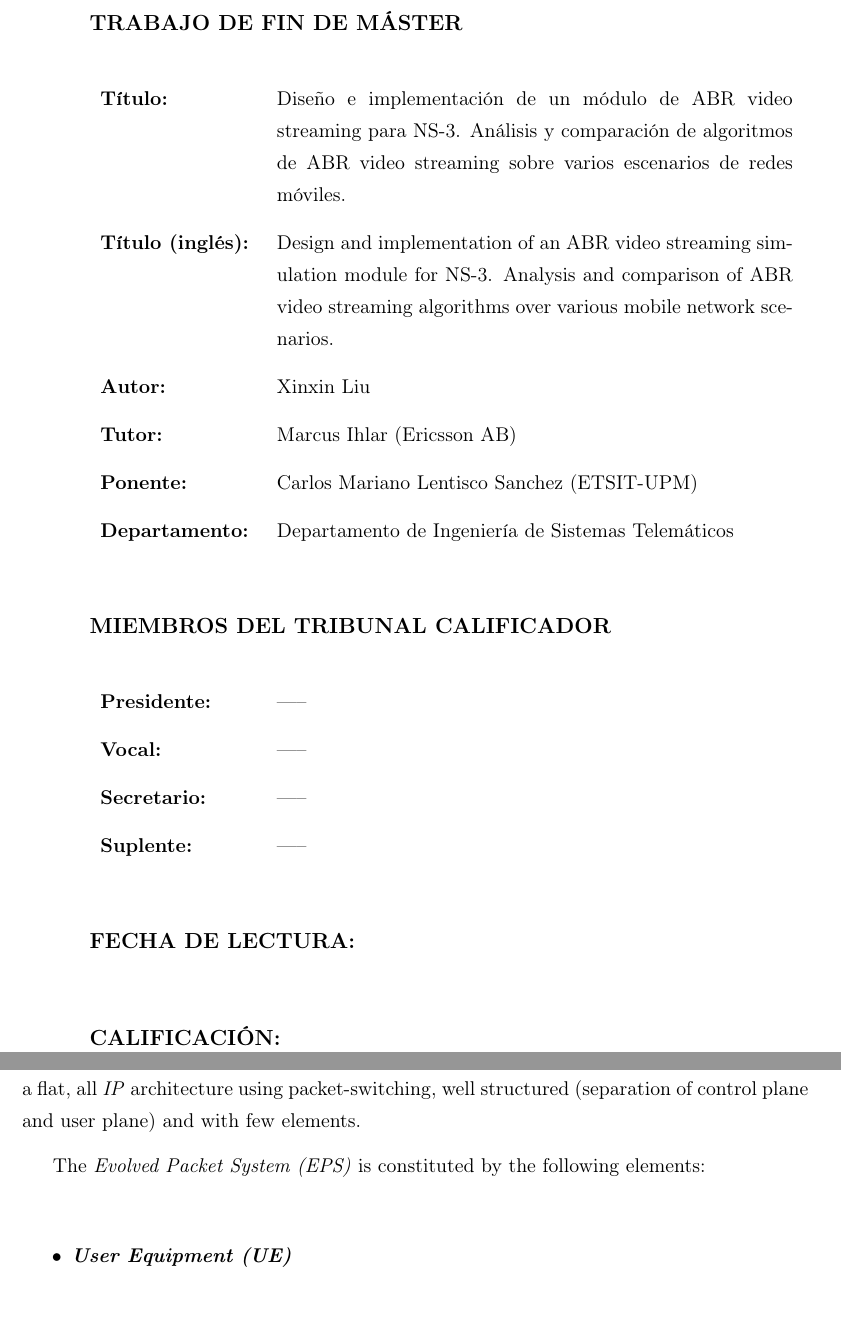
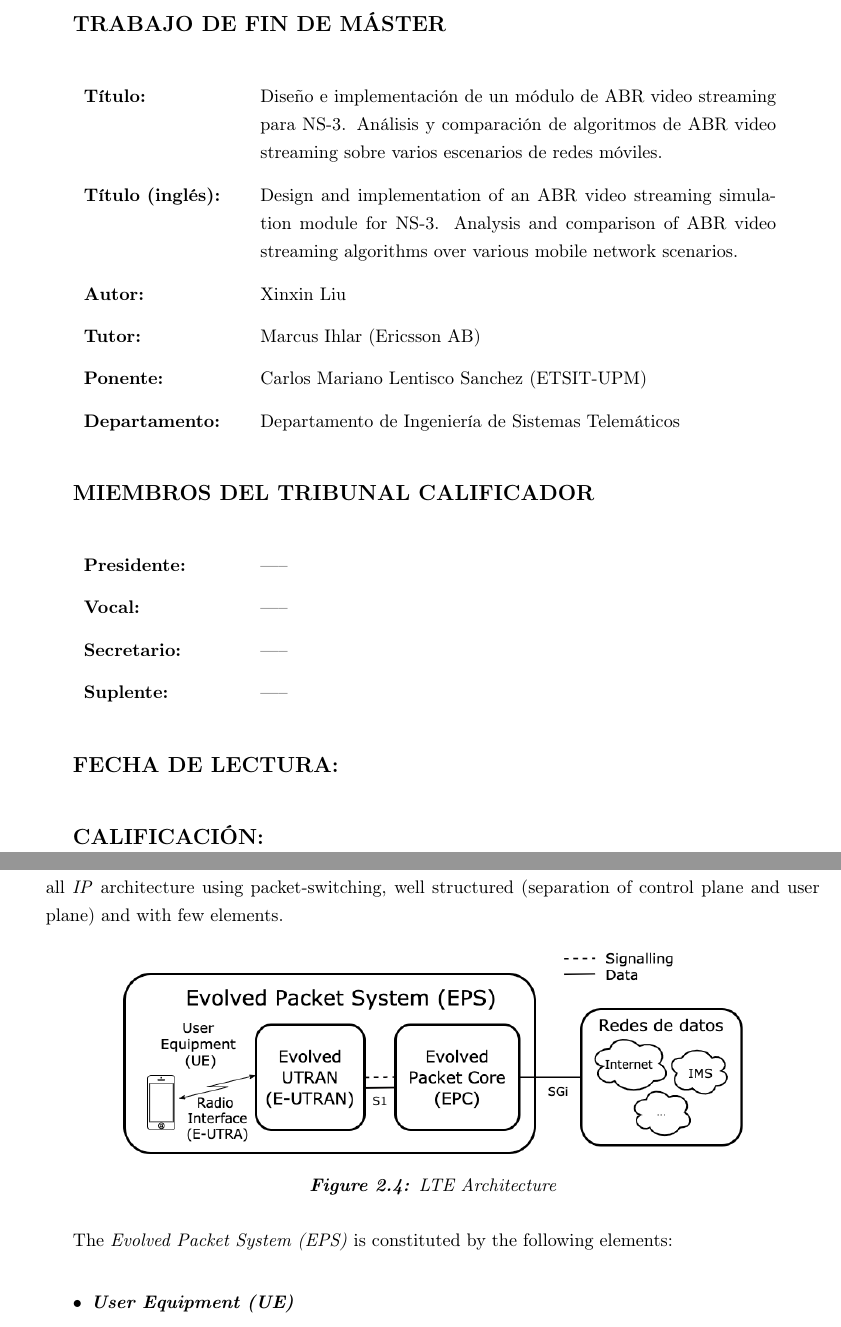
Before and after one commit to xxliu95/TFM, a LaTeX thesis (main.tex, which reads 0-preamble.tex, 2-soa.tex): two parts of pages 3 and 28 of 37, joined at a grey line, cut so that both start at the same text. Compiled offline with pdfLaTeX.

Commit message:
08-05-2021

```diff
--- a/0-preamble.tex
+++ b/0-preamble.tex
@@ -43,7 +43,7 @@
 
 \cleardoublepage
 \thispagestyle{empty}
-\vspace*{3\baselineskip}
+\vspace*{\baselineskip}
 
 {\large{\bf TRABAJO DE FIN DE MÁSTER}}
 \vspace{0.5cm}
@@ -58,7 +58,7 @@
         \textbf{Departamento:} & Departamento de Ingeniería de Sistemas Telemáticos \\
     \end{tabular}
 \end{rm}
-\vspace{1cm}
+\vspace{0.6cm}
 
 {\large{\bf MIEMBROS DEL TRIBUNAL CALIFICADOR}} \vspace{0.5cm}
 
@@ -70,10 +70,10 @@
         \textbf{Suplente:} & -----
     \end{tabular}
 \end{rm}
-\vspace{1cm}
+\vspace{0.6cm}
 
 {\large{\bf FECHA DE LECTURA:}}
-\vspace{1cm}
+\vspace{0.6cm}
 
 {\large{\bf CALIFICACIÓN:}}
 \pagestyle{empty}
--- a/2-soa.tex
+++ b/2-soa.tex
@@ -208,6 +208,13 @@ The design of the \textit{LTE} architecture was done from the ground up. The goa
 \textit{IP} architecture using packet-switching, well structured (separation of control plane and user plane)
 and with few elements.
 
+\begin{figure}[h]
+  \centering
+  \includegraphics[width=0.8\textwidth]{img/eps.png}
+  \caption{LTE Architecture}
+  \label{fig:lte}
+\end{figure}
+
 The \textit{Evolved Packet System (EPS)} is constituted by the following elements:
 
 \begin{itemize}
--- a/main.tex
+++ b/main.tex
@@ -1,5 +1,5 @@
 \synctex=1
-\documentclass[a4paper,11pt,svgnames]{book}
+\documentclass[a4paper,10.1pt,svgnames]{book}
 \usepackage{cite}
 \usepackage[utf8x]{inputenc}
 \usepackage{mathtools}
@@ -331,7 +331,8 @@
 % Portada
 \usepackage{eso-pic,graphicx}
 % \usepackage{tikz}
-% \usepackage[top=0cm, bottom=0cm, outer=0cm, inner=0cm]{geometry}
+\usepackage[outer=3cm, inner=3cm]{geometry}
+% \usepackage[top=2.5cm, bottom=2.5cm, outer=3cm, inner=3cm]{geometry}
 
 \begin{document}
 
```
Also changed, not shown: img/eps.png (added), 0-preamble.tex (18 more changed lines), 1 other file.
